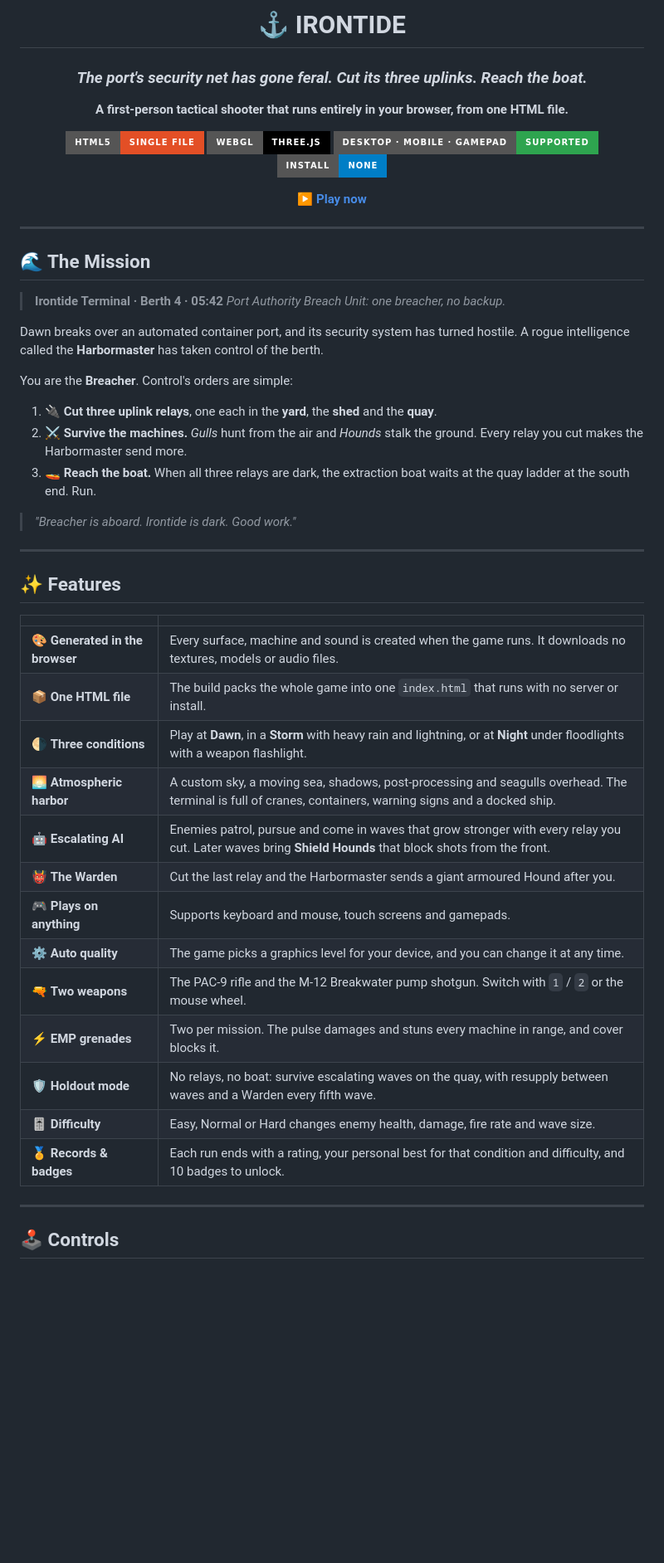
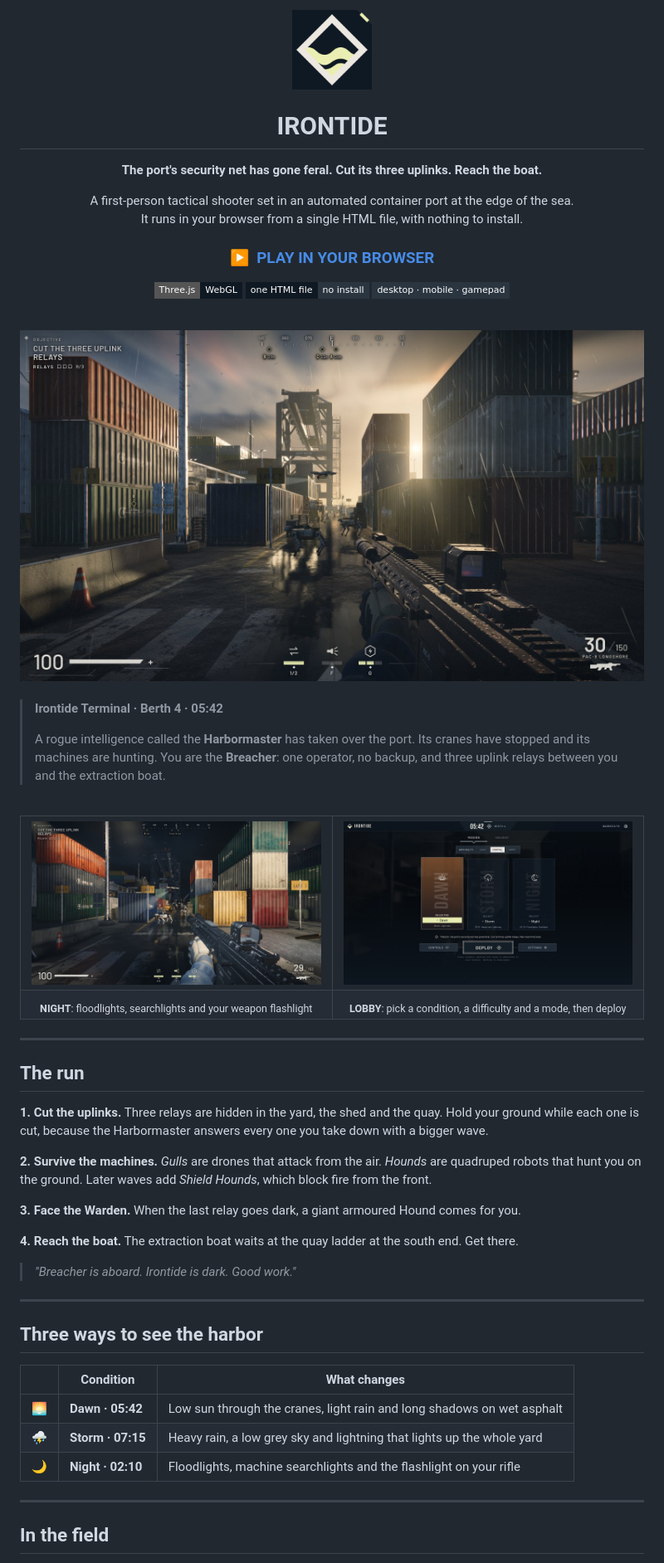
Before and after one commit to buinghiemtrang/irontide, a Markdown page: README.md, the part around one of its changes. Shown at 83% size. GitHub-like rendering; pictures changed too: docs/screenshots/dawn.jpg (added), docs/screenshots/lobby.jpg (added), docs/screenshots/night.jpg (added); badges without logos; blank space fills up the shorter version.

```diff
--- a/README.md
+++ b/README.md
@@ -1,58 +1,70 @@
 <div align="center">
 
-# ⚓ IRONTIDE
+<img src="public/icon-512.png" width="96" alt="Irontide icon">
 
-### *The port's security net has gone feral. Cut its three uplinks. Reach the boat.*
+# IRONTIDE
 
-**A first-person tactical shooter that runs entirely in your browser, from one HTML file.**
+**The port's security net has gone feral. Cut its three uplinks. Reach the boat.**
 
-![HTML5](https://img.shields.io/badge/HTML5-single%20file-E34F26?style=for-the-badge&logo=html5&logoColor=white)
-![WebGL](https://img.shields.io/badge/WebGL-Three.js-000000?style=for-the-badge&logo=three.js&logoColor=white)
-![Platform](https://img.shields.io/badge/Desktop%20·%20Mobile%20·%20Gamepad-supported-2ea44f?style=for-the-badge)
-![Install](https://img.shields.io/badge/install-none-blue?style=for-the-badge)
+A first-person tactical shooter set in an automated container port at the edge of the sea.<br>
+It runs in your browser from a single HTML file, with nothing to install.
 
-**[▶ Play now](https://buinghiemtrang.github.io/irontide/)**
+### [▶&nbsp; PLAY IN YOUR BROWSER](https://buinghiemtrang.github.io/irontide/)
+
+![Three.js](https://img.shields.io/badge/Three.js-WebGL-0f1923?style=flat-square&logo=three.js&logoColor=eaeeb2)
+![Single file](https://img.shields.io/badge/one%20HTML%20file-no%20install-0f1923?style=flat-square&labelColor=0f1923&color=2a3540)
+![Platforms](https://img.shields.io/badge/desktop%20·%20mobile%20·%20gamepad-0f1923?style=flat-square&color=2a3540)
+
+<br>
+
+<img src="docs/screenshots/dawn.jpg" alt="Dawn at Berth 4: two Hounds advance down a wet container lane while a Gull drone hovers under the gantry crane" width="100%">
 
 </div>
 
+<br>
+
+> **Irontide Terminal · Berth 4 · 05:42**
+>
+> A rogue intelligence called the **Harbormaster** has taken over the port. Its cranes have stopped and its machines are hunting. You are the **Breacher**: one operator, no backup, and three uplink relays between you and the extraction boat.
+
+<br>
+
+<table>
+<tr>
+<td width="50%"><img src="docs/screenshots/night.jpg" alt="Night: floodlights and a Hound's searchlight cut through the container yard"></td>
+<td width="50%"><img src="docs/screenshots/lobby.jpg" alt="Mission lobby: choose Dawn, Storm or Night, pick a difficulty and deploy"></td>
+</tr>
+<tr>
+<td align="center"><sub><b>NIGHT</b>: floodlights, searchlights and your weapon flashlight</sub></td>
+<td align="center"><sub><b>LOBBY</b>: pick a condition, a difficulty and a mode, then deploy</sub></td>
+</tr>
+</table>
+
 ---
 
-## 🌊 The Mission
+## The run
 
-> **Irontide Terminal · Berth 4 · 05:42**
-> *Port Authority Breach Unit: one breacher, no backup.*
+**1. Cut the uplinks.** Three relays are hidden in the yard, the shed and the quay. Hold your ground while each one is cut, because the Harbormaster answers every one you take down with a bigger wave.
 
-Dawn breaks over an automated container port, and its security system has turned hostile. A rogue intelligence called the **Harbormaster** has taken control of the berth.
+**2. Survive the machines.** *Gulls* are drones that attack from the air. *Hounds* are quadruped robots that hunt you on the ground. Later waves add *Shield Hounds*, which block fire from the front.
 
-You are the **Breacher**. Control's orders are simple:
+**3. Face the Warden.** When the last relay goes dark, a giant armoured Hound comes for you.
 
-1. 🔌 **Cut three uplink relays**, one each in the **yard**, the **shed** and the **quay**.
-2. ⚔️ **Survive the machines.** *Gulls* hunt from the air and *Hounds* stalk the ground. Every relay you cut makes the Harbormaster send more.
-3. 🚤 **Reach the boat.** When all three relays are dark, the extraction boat waits at the quay ladder at the south end. Run.
+**4. Reach the boat.** The extraction boat waits at the quay ladder at the south end. Get there.
 
 > *"Breacher is aboard. Irontide is dark. Good work."*
 
 ---
 
-## ✨ Features
+## Three ways to see the harbor
 
-| | |
-|---|---|
-| 🎨 **Generated in the browser** | Every surface, machine and sound is created when the game runs. It downloads no textures, models or audio files. |
-| 📦 **One HTML file** | The build packs the whole game into one `index.html` that runs with no server or install. |
-| 🌗 **Three conditions** | Play at **Dawn**, in a **Storm** with heavy rain and lightning, or at **Night** under floodlights with a weapon flashlight. |
-| 🌅 **Atmospheric harbor** | A custom sky, a moving sea, shadows, post-processing and seagulls overhead. The terminal is full of cranes, containers, warning signs and a docked ship. |
-| 🤖 **Escalating AI** | Enemies patrol, pursue and come in waves that grow stronger with every relay you cut. Later waves bring **Shield Hounds** that block shots from the front. |
-| 👹 **The Warden** | Cut the last relay and the Harbormaster sends a giant armoured Hound after you. |
-| 🎮 **Plays on anything** | Supports keyboard and mouse, touch screens and gamepads. |
-| ⚙️ **Auto quality** | The game picks a graphics level for your device, and you can change it at any time. |
-| 🔫 **Two weapons** | The PAC-9 rifle and the M-12 Breakwater pump shotgun. Switch with `1` / `2` or the mouse wheel. |
-| ⚡ **EMP grenades** | Two per mission. The pulse damages and stuns every machine in range, and cover blocks it. |
-| 🛡️ **Holdout mode** | No relays, no boat: survive escalating waves on the quay, with resupply between waves and a Warden every fifth wave. |
-| 🎚️ **Difficulty** | Easy, Normal or Hard changes enemy health, damage, fire rate and wave size. |
-| 🏅 **Records & badges** | Each run ends with a rating, your personal best for that condition and difficulty, and 10 badges to unlock. |
+| | Condition | What changes |
+|:-:|---|---|
+| 🌅 | **Dawn · 05:42** | Low sun through the cranes, light rain and long shadows on wet asphalt |
+| ⛈️ | **Storm · 07:15** | Heavy rain, a low grey sky and lightning that lights up the whole yard |
+| 🌙 | **Night · 02:10** | Floodlights, machine searchlights and the flashlight on your rifle |
 
 ---
 
-## 🕹️ Controls
+## In the field
 
```
Also changed, not shown: other parts of README.md (+22 -104 lines).
